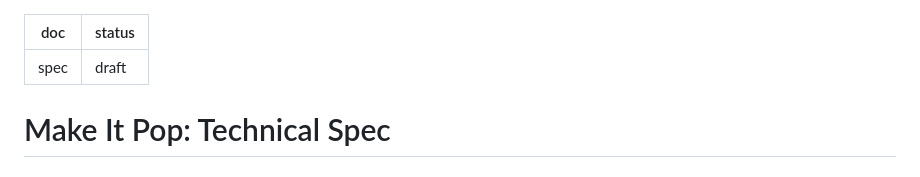
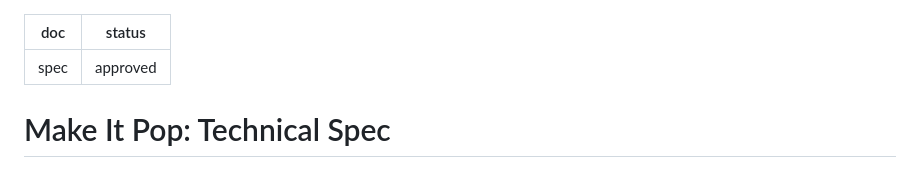
Before and after one commit to designerajitrawat-ux/build-with-ai-basics, a Markdown page: devpost/spec.md, the part around the change. Drawn GitHub-style.

```diff
--- a/devpost/spec.md
+++ b/devpost/spec.md
@@ -1,6 +1,6 @@
 ---
 doc: spec
-status: draft
+status: approved
 ---
 
 # Make It Pop: Technical Spec
```
Also changed, not shown: devpost/checklist.md (+1 -1 lines), devpost/prd.md (+1 -1 lines).
